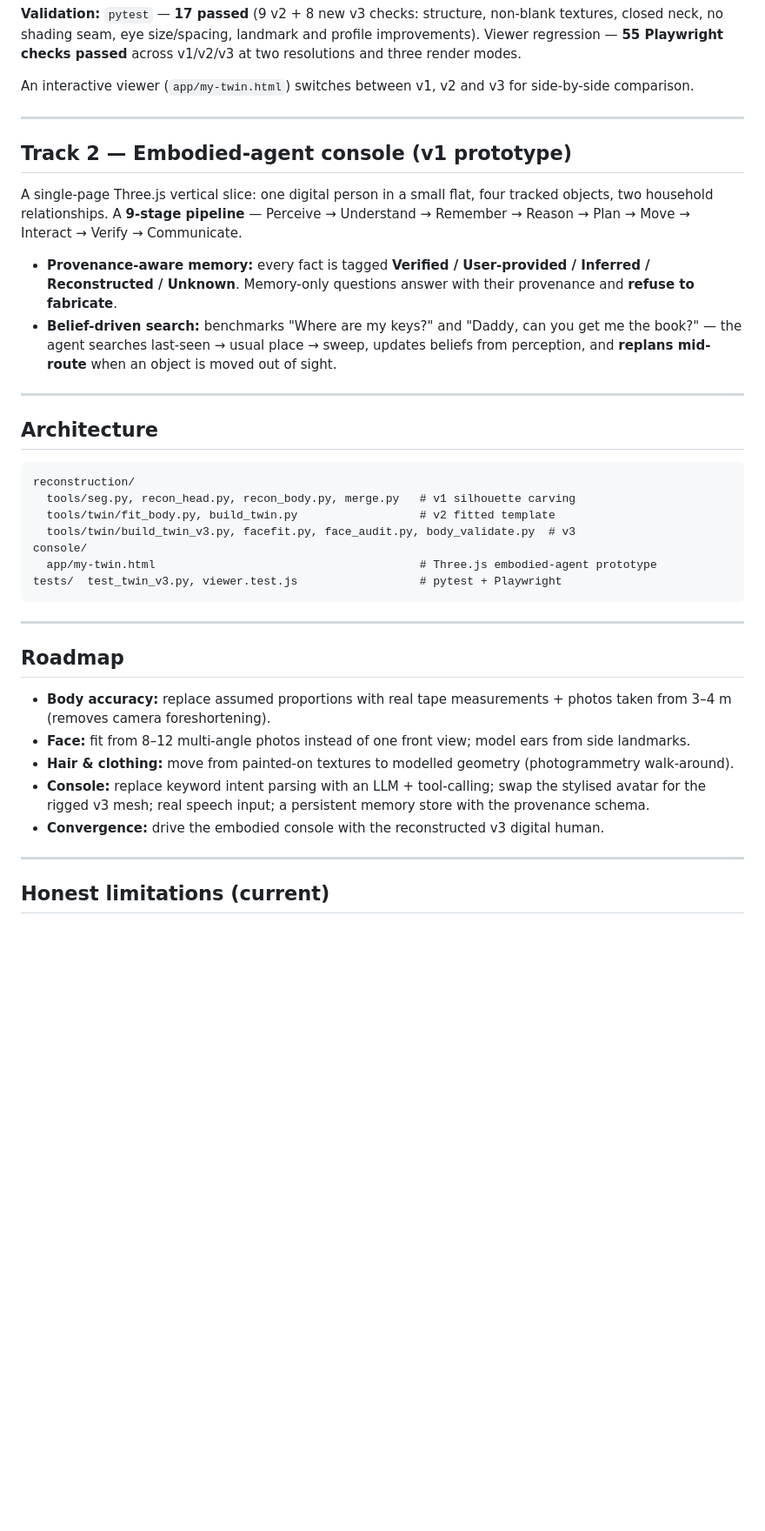
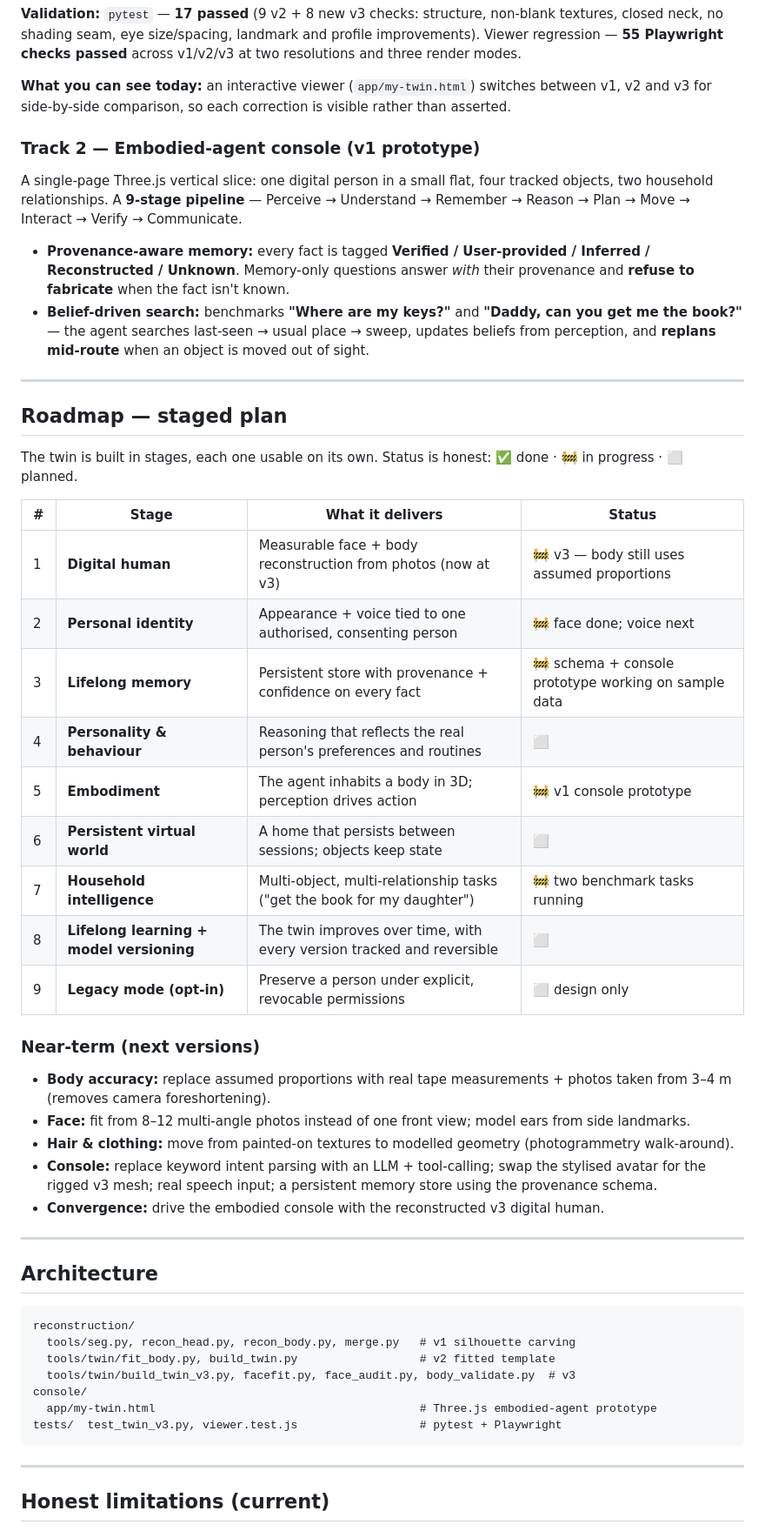
Before and after one commit to br23aay/digital-human-twin, a Markdown page: README.md, the part around one of its changes. Shown at 87% size. Rendered like a GitHub page; blank space fills up the shorter version.

```diff
--- a/README.md
+++ b/README.md
@@ -33,16 +77,40 @@ Key engineering in v3: a second tighter landmark-fit pass; side-profile depth co
 
 **Validation:** `pytest` — **17 passed** (9 v2 + 8 new v3 checks: structure, non-blank textures, closed neck, no shading seam, eye size/spacing, landmark and profile improvements). Viewer regression — **55 Playwright checks passed** across v1/v2/v3 at two resolutions and three render modes.
 
-An interactive viewer (`app/my-twin.html`) switches between v1, v2 and v3 for side-by-side comparison.
+**What you can see today:** an interactive viewer (`app/my-twin.html`) switches between v1, v2 and v3 for side-by-side comparison, so each correction is visible rather than asserted.
+
+### Track 2 — Embodied-agent console (v1 prototype)
+
+A single-page Three.js vertical slice: one digital person in a small flat, four tracked objects, two household relationships. A **9-stage pipeline** — Perceive → Understand → Remember → Reason → Plan → Move → Interact → Verify → Communicate.
+
+- **Provenance-aware memory:** every fact is tagged **Verified / User-provided / Inferred / Reconstructed / Unknown**. Memory-only questions answer *with* their provenance and **refuse to fabricate** when the fact isn't known.
+- **Belief-driven search:** benchmarks **"Where are my keys?"** and **"Daddy, can you get me the book?"** — the agent searches last-seen → usual place → sweep, updates beliefs from perception, and **replans mid-route** when an object is moved out of sight.
 
 ---
 
-## Track 2 — Embodied-agent console (v1 prototype)
+## Roadmap — staged plan
 
-A single-page Three.js vertical slice: one digital person in a small flat, four tracked objects, two household relationships. A **9-stage pipeline** — Perceive → Understand → Remember → Reason → Plan → Move → Interact → Verify → Communicate.
+The twin is built in stages, each one usable on its own. Status is honest: ✅ done · 🚧 in progress · ⬜ planned.
 
-- **Provenance-aware memory:** every fact is tagged **Verified / User-provided / Inferred / Reconstructed / Unknown**. Memory-only questions answer with their provenance and **refuse to fabricate**.
-- **Belief-driven search:** benchmarks "Where are my keys?" and "Daddy, can you get me the book?" — the agent searches last-seen → usual place → sweep, updates beliefs from perception, and **replans mid-route** when an object is moved out of sight.
+| # | Stage | What it delivers | Status |
+|---|---|---|---|
+| 1 | **Digital human** | Measurable face + body reconstruction from photos (now at v3) | 🚧 v3 — body still uses assumed proportions |
+| 2 | **Personal identity** | Appearance + voice tied to one authorised, consenting person | 🚧 face done; voice next |
+| 3 | **Lifelong memory** | Persistent store with provenance + confidence on every fact | 🚧 schema + console prototype working on sample data |
+| 4 | **Personality & behaviour** | Reasoning that reflects the real person's preferences and routines | ⬜ |
+| 5 | **Embodiment** | The agent inhabits a body in 3D; perception drives action | 🚧 v1 console prototype |
+| 6 | **Persistent virtual world** | A home that persists between sessions; objects keep state | ⬜ |
+| 7 | **Household intelligence** | Multi-object, multi-relationship tasks ("get the book for my daughter") | 🚧 two benchmark tasks running |
+| 8 | **Lifelong learning + model versioning** | The twin improves over time, with every version tracked and reversible | ⬜ |
+| 9 | **Legacy mode (opt-in)** | Preserve a person under explicit, revocable permissions | ⬜ design only |
+
+### Near-term (next versions)
+
+- **Body accuracy:** replace assumed proportions with real tape measurements + photos taken from 3–4 m (removes camera foreshortening).
+- **Face:** fit from 8–12 multi-angle photos instead of one front view; model ears from side landmarks.
+- **Hair & clothing:** move from painted-on textures to modelled geometry (photogrammetry walk-around).
+- **Console:** replace keyword intent parsing with an LLM + tool-calling; swap the stylised avatar for the rigged v3 mesh; real speech input; a persistent memory store using the provenance schema.
+- **Convergence:** drive the embodied console with the reconstructed v3 digital human.
 
 ---
 
@@ -60,16 +128,6 @@ tests/  test_twin_v3.py, viewer.test.js                  # pytest + Playwright
 
 ---
 
-## Roadmap
-
-- **Body accuracy:** replace assumed proportions with real tape measurements + photos taken from 3–4 m (removes camera foreshortening).
-- **Face:** fit from 8–12 multi-angle photos instead of one front view; model ears from side landmarks.
-- **Hair & clothing:** move from painted-on textures to modelled geometry (photogrammetry walk-around).
-- **Console:** replace keyword intent parsing with an LLM + tool-calling; swap the stylised avatar for the rigged v3 mesh; real speech input; a persistent memory store with the provenance schema.
-- **Convergence:** drive the embodied console with the reconstructed v3 digital human.
-
----
-
 ## Honest limitations (current)
 
 - Eye openings are ~1 mm taller than the photo; some sclera still shows above the iris in front view.
```
Also changed, not shown: other parts of README.md (+53 -8 lines).
